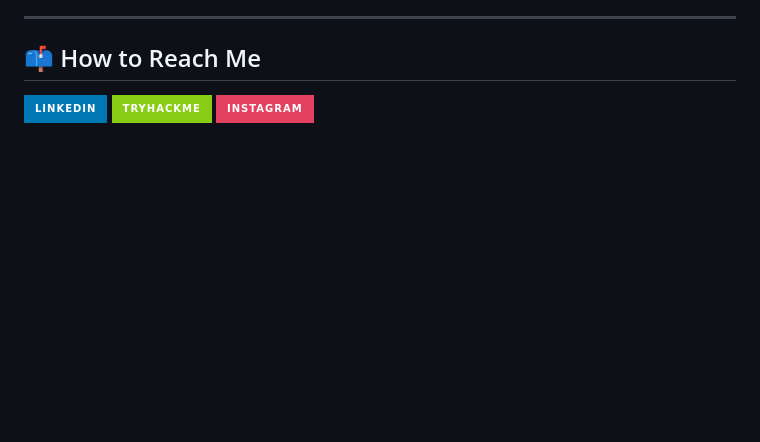
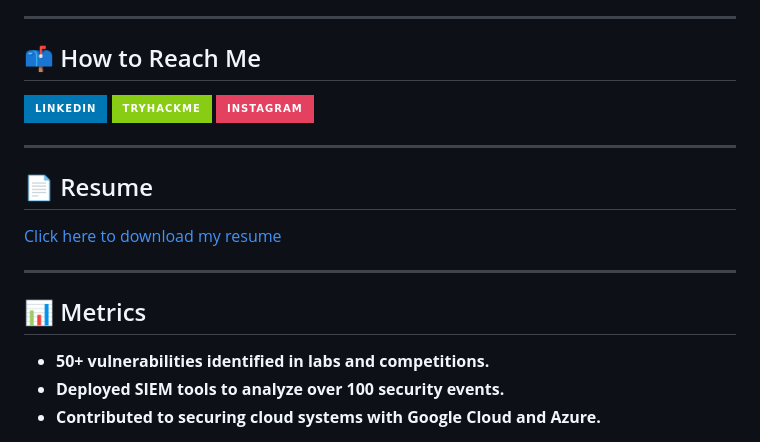
Before and after one commit to eman-cickusic/eman_resume, a Markdown page: README.md, the part around the change printed below. GitHub-like rendering; badges without logos; blank space fills up the shorter version.

```diff
--- a/README.md
+++ b/README.md
@@ -76,3 +121,15 @@ Developed and implemented security measures to safeguard cloud-based systems usi
     <img src="https://img.shields.io/static/v1?message=Instagram&logo=instagram&label=&color=E4405F&logoColor=white&labelColor=&style=for-the-badge" height="35" alt="instagram logo"  />
   </a>
 </div>
+
+---
+
+## 📄 Resume
+[Click here to download my resume](#)
+
+---
+
+## 📊 Metrics
+- **50+ vulnerabilities identified in labs and competitions.**
+- **Deployed SIEM tools to analyze over 100 security events.**
+- **Contributed to securing cloud systems with Google Cloud and Azure.**
```
Also changed, not shown: other parts of README.md (+57 -12 lines).
